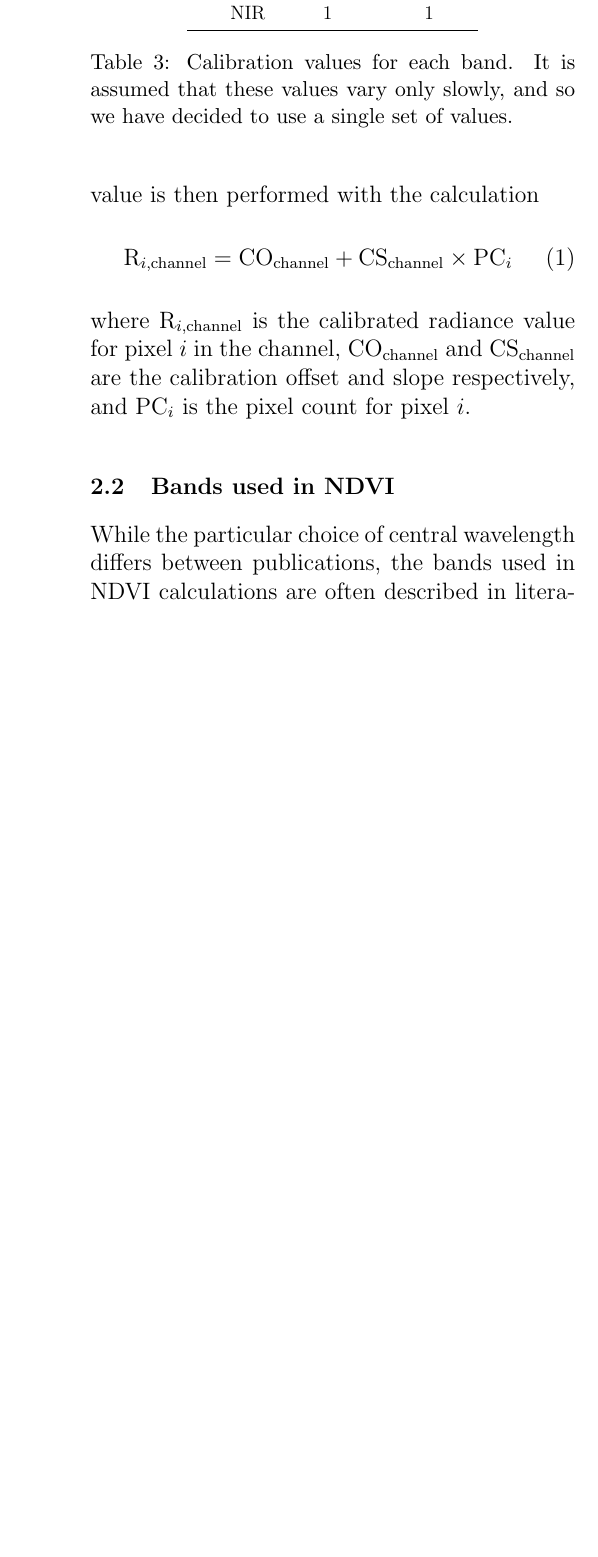
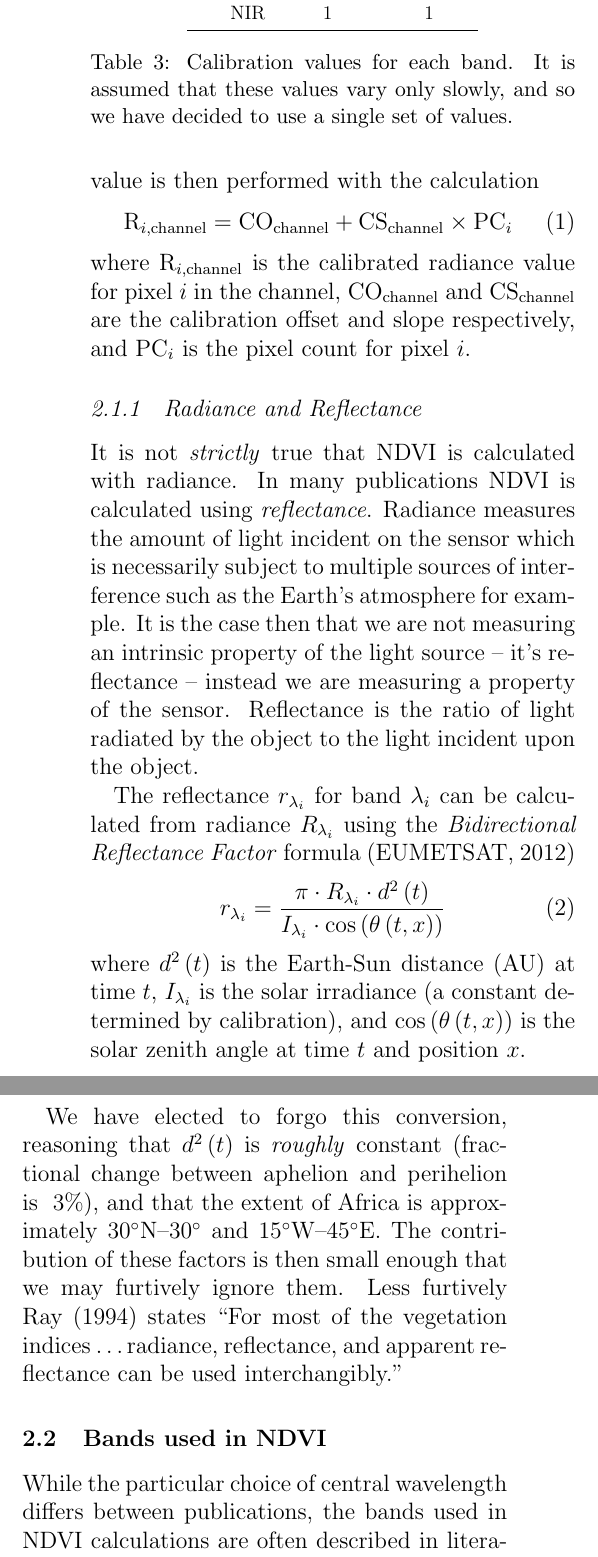
Before and after one commit to lconaboy/weathr, a LaTeX paper (report/report.tex, which reads report/data.tex): part of one column of page 11 of 31 before the commit and two parts of the columns of page 11 of 31 after it, the two joined at a grey line, cut so that both start at the same text, the shorter picture padded with empty space. Compiled offline with pdfLaTeX.

Commit message:
radiance vs reflectance

```diff
--- a/report/data.tex
+++ b/report/data.tex
@@ -185,6 +185,40 @@ pixel $i$ in the channel, CO$_\textrm{channel}$ and
 CS$_\textrm{channel}$ are the calibration offset and slope
 respectively, and PC$_i$ is the pixel count for pixel $i$.
 
+\subsubsection{Radiance and Reflectance}
+
+It is not \emph{strictly} true that NDVI is calculated with
+radiance. In many publications NDVI is calculated using
+\emph{reflectance}. Radiance measures the amount of light incident on
+the sensor which is necessarily subject to multiple sources of
+interference such as the Earth's atmosphere for example. It is the
+case then that we are not measuring an intrinsic property of the light
+source -- it's reflectance -- instead we are measuring a property of the
+sensor. Reflectance is the ratio of light radiated by the object to
+the light incident upon the object.
+
+The reflectance $r_{\lambda_i}$ for band $\lambda_i$ can be calculated from
+radiance $R_{\lambda_i}$ using the \emph{Bidirectional Reflectance Factor}
+formula \citep{msgbdrf2012}
+\begin{align}
+  r_{\lambda_i} &= \frac{\pi \cdot R_{\lambda_i} \cdot d^2\left(t\right)} {I_{\lambda_i} \cdot
+    \cos\left(\theta\left(t, x\right)\right)}
+\end{align}
+where $d^2\left(t\right)$ is the Earth-Sun distance (AU) at time $t$,
+$I_{\lambda_i}$ is the solar irradiance (a constant determined by
+calibration), and $\cos\left(\theta\left(t, x\right)\right)$ is the solar
+zenith angle at time $t$ and position $x$.
+
+We have elected to forgo this conversion, reasoning that
+$d^2\left(t\right)$ is \emph{roughly} constant (fractional change
+between aphelion and perihelion is ~$3\%$), and that the extent of
+Africa is approximately $30^{\circ}$N--$30^{\circ}$ and
+$15^{\circ}$W--$45^{\circ}$E. The contribution of these factors is then small
+enough that we may furtively ignore them. Less furtively
+\cite{ray1994} states ``For most of the vegetation indices \dots
+radiance, reflectance, and apparent reflectance can be used
+interchangibly.''
+
 \subsection{Bands used in NDVI}
 
 While the particular choice of central wavelength differs between
```
Also changed, not shown: report/refs.bib (+15 -1 lines).
